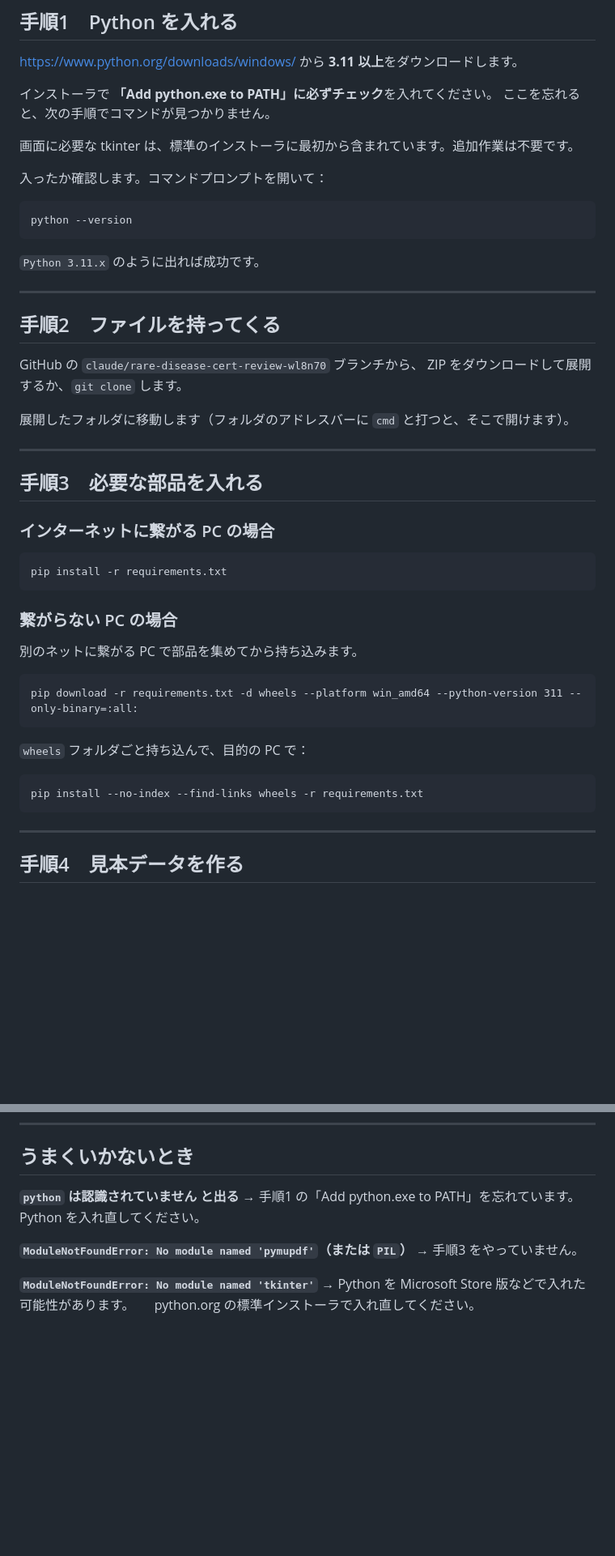
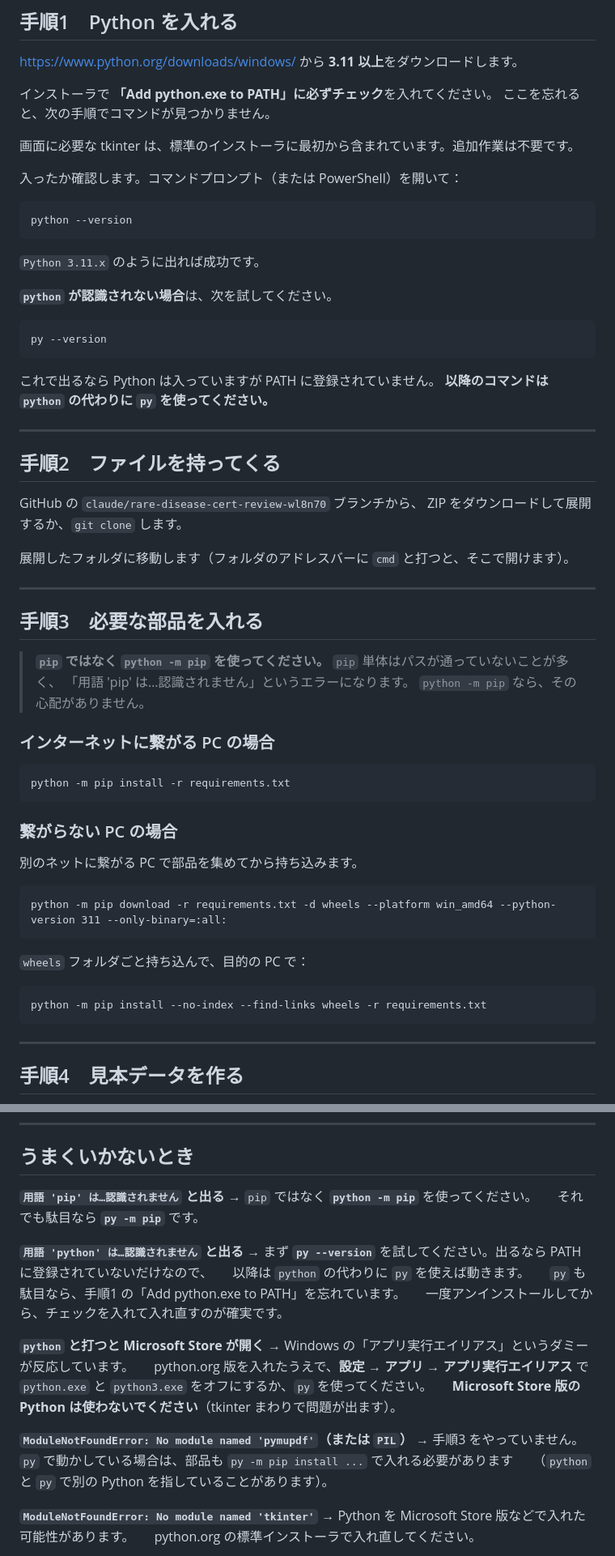
Before and after one commit to ImagicalRepo/test, a Markdown page: docs/06_はじめての起動.md, 2 parts joined by grey strips. Shown at 81% size. Rendered like a GitHub page; blank space fills up the shorter version.

Commit message:
手引きの pip コマンドを python -m pip に統一
Windows で「用語 'pip' は…認識されません」というエラーが出た。pip 単体は
Scripts フォルダにパスが通っていないと使えないため、手引きのコマンドを
すべて python -m pip に直した。こちらならパスの状態に左右されない。

併せて、つまずいたときの対処を追記した。

- pip が認識されない → python -m pip、それでも駄目なら py -m pip
- python が認識されない → まず py --version を試す。動くなら PATH に
  登録されていないだけなので、以降 py を使えばよい
- python と打つと Microsoft Store が開く → アプリ実行エイリアスのダミー。
  Store 版は tkinter まわりで問題が出るため使わない
- py で動かす場合は部品も py -m pip で入れる必要がある
  （python と py が別の Python を指していることがあるため）

Co-Authored-By: Claude Opus 5 <noreply@anthropic.com>
Claude-Session: https://claude.ai/code/session_01WZ783xjgGSRVSXNstkn5ce

````diff
--- a/docs/06_はじめての起動.md
+++ b/docs/06_はじめての起動.md
@@ -24,13 +24,22 @@
 
 画面に必要な tkinter は、標準のインストーラに最初から含まれています。追加作業は不要です。
 
-入ったか確認します。コマンドプロンプトを開いて：
+入ったか確認します。コマンドプロンプト（または PowerShell）を開いて：
 
 ```
 python --version
 ```
 
 `Python 3.11.x` のように出れば成功です。
+
+**`python` が認識されない場合**は、次を試してください。
+
+```
+py --version
+```
+
+これで出るなら Python は入っていますが PATH に登録されていません。
+**以降のコマンドは `python` の代わりに `py` を使ってください。**
 
 ---
 
@@ -45,10 +54,15 @@ ZIP をダウンロードして展開するか、`git clone` します。
 
 ## 手順3　必要な部品を入れる
 
+> **`pip` ではなく `python -m pip` を使ってください。**
+> `pip` 単体はパスが通っていないことが多く、
+> 「用語 'pip' は…認識されません」というエラーになります。
+> `python -m pip` なら、その心配がありません。
+
 ### インターネットに繋がる PC の場合
 
 ```
-pip install -r requirements.txt
+python -m pip install -r requirements.txt
 ```
 
 ### 繋がらない PC の場合
@@ -56,13 +70,13 @@ pip install -r requirements.txt
 別のネットに繋がる PC で部品を集めてから持ち込みます。
 
 ```
-pip download -r requirements.txt -d wheels --platform win_amd64 --python-version 311 --only-binary=:all:
+python -m pip download -r requirements.txt -d wheels --platform win_amd64 --python-version 311 --only-binary=:all:
 ```
 
 `wheels` フォルダごと持ち込んで、目的の PC で：
 
 ```
-pip install --no-index --find-links wheels -r requirements.txt
+python -m pip install --no-index --find-links wheels -r requirements.txt
 ```
 
 ---
@@ -122,11 +136,26 @@ python tool_review.py
 
 ## うまくいかないとき
 
-**`python` は認識されていません と出る**
-→ 手順1 の「Add python.exe to PATH」を忘れています。Python を入れ直してください。
+**`用語 'pip' は…認識されません` と出る**
+→ `pip` ではなく **`python -m pip`** を使ってください。
+　 それでも駄目なら **`py -m pip`** です。
+
+**`用語 'python' は…認識されません` と出る**
+→ まず **`py --version`** を試してください。出るなら PATH に登録されていないだけなので、
+　 以降は `python` の代わりに `py` を使えば動きます。
+　 `py` も駄目なら、手順1 の「Add python.exe to PATH」を忘れています。
+　 一度アンインストールしてから、チェックを入れて入れ直すのが確実です。
+
+**`python` と打つと Microsoft Store が開く**
+→ Windows の「アプリ実行エイリアス」というダミーが反応しています。
+　 python.org 版を入れたうえで、**設定 → アプリ → アプリ実行エイリアス** で
+　 `python.exe` と `python3.exe` をオフにするか、`py` を使ってください。
+　 **Microsoft Store 版の Python は使わないでください**（tkinter まわりで問題が出ます）。
 
 **`ModuleNotFoundError: No module named 'pymupdf'`（または `PIL`）**
 → 手順3 をやっていません。
+　 `py` で動かしている場合は、部品も `py -m pip install ...` で入れる必要があります
+　 （`python` と `py` で別の Python を指していることがあります）。
 
 **`ModuleNotFoundError: No module named 'tkinter'`**
 → Python を Microsoft Store 版などで入れた可能性があります。
````
Also changed, not shown: docs/05_ビルド手順.md (+5 -3 lines).
